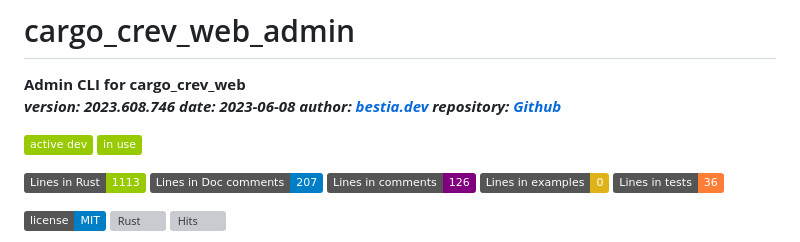
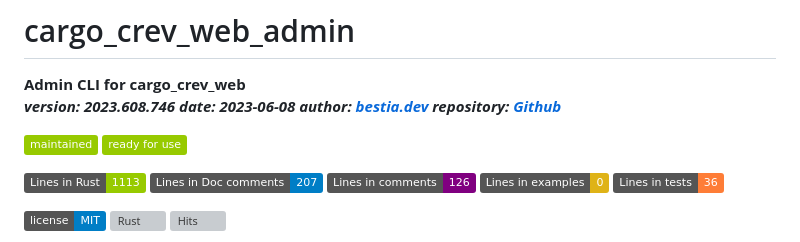
Before and after one commit to bestia-dev/cargo_crev_web_admin, a Markdown page: README.md, the part around the change. Rendered like a GitHub page; badges without logos; grey boxes are pictures that could not be loaded.

```diff
--- a/README.md
+++ b/README.md
@@ -7,8 +7,8 @@
 **Admin CLI for cargo_crev_web**
 ***version: 2023.608.746 date: 2023-06-08 author: [bestia.dev](https://bestia.dev) repository: [Github](https://github.com/bestia-dev/cargo_crev_web_admin/)***
 
-![status](https://img.shields.io/badge/active_dev-green)
-![status](https://img.shields.io/badge/in_use-green)
+![status](https://img.shields.io/badge/maintained-green)
+![status](https://img.shields.io/badge/ready_for_use-green)
 
 [//]: # (auto_cargo_toml_to_md end)
 
```
